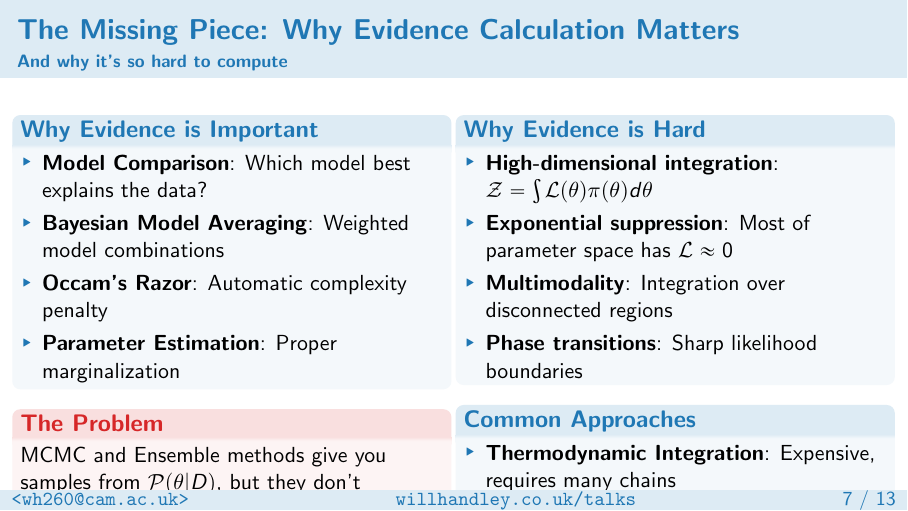
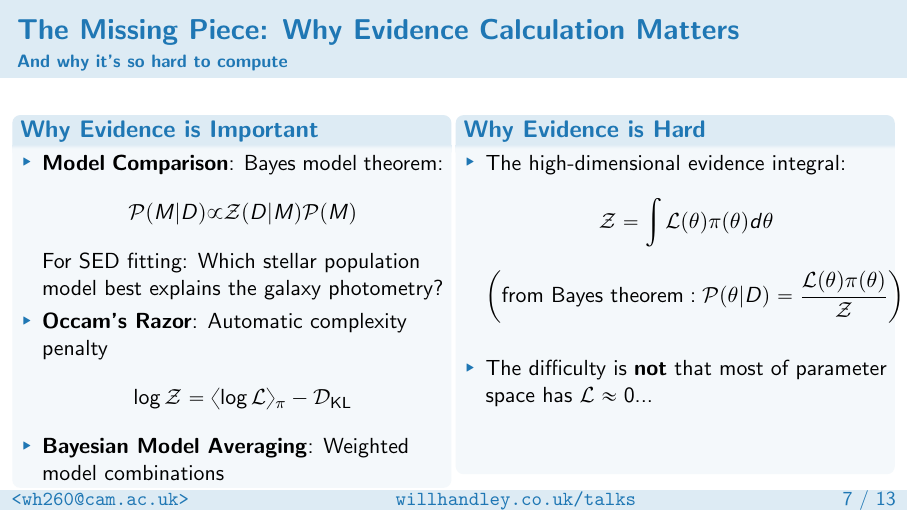
Before and after one commit to williamjameshandley/talks, LaTeX slides (will_handley.tex): page 33 of 63 before the commit and page 34 of 64 after it. Compiled offline with pdfLaTeX.

Commit message:
Update evidence calculation slide with Bayes theorem for models and volume estimation difficulty
- Add Bayes theorem for models: P(M|D) ∝ Z(D|M) P(M)
- Include SED fitting context for stellar population models
- Add Occam's razor equation: log Z = ⟨log L⟩_π - D_KL
- Show evidence integral with Bayes theorem reference
- Highlight that difficulty is volume estimation in high dimensions, not L≈0
- Remove 'The Problem' and 'Common Approaches' blocks for cleaner presentation

```diff
--- a/will_handley.tex
+++ b/will_handley.tex
@@ -246,36 +246,31 @@
 \end{frame}
 
 % --- SLIDE 7: Why Evidence Calculation Matters (3 minutes) ---
-\begin{frame}
+\begin{frame}<1-2>
     \frametitle{The Missing Piece: Why Evidence Calculation Matters}
     \framesubtitle{And why it's so hard to compute}
     \begin{columns}[T]
         \column{0.49\textwidth}
         \begin{block}{Why Evidence is Important}
             \begin{itemize}
-                \item \textbf{Model Comparison}: Which model best explains the data?
-                \item \textbf{Bayesian Model Averaging}: Weighted model combinations
-                \item \textbf{Occam's Razor}: Automatic complexity penalty
-                \item \textbf{Parameter Estimation}: Proper marginalization
+                \item \textbf{Model Comparison}: Bayes model theorem:
+            \[\mathcal{P}(M|D) \propto \mathcal{Z}(D|M) \mathcal{P}(M)\]
+            For SED fitting: Which stellar population model best explains the galaxy photometry?
+        \item  \textbf{Occam's Razor}: Automatic complexity penalty
+            \[\log \mathcal{Z} = \langle \log \mathcal{L} \rangle_{\pi} - \mathcal{D}_{\text{KL}}\]
+        \item \textbf{Bayesian Model Averaging}: Weighted model combinations
             \end{itemize}
         \end{block}
-        \begin{alertblock}{The Problem}
-            MCMC and Ensemble methods give you samples from $\mathcal{P}(\theta|D)$, but they don't compute $\mathcal{Z}(D)$!
-        \end{alertblock}
         \column{0.49\textwidth}
         \begin{block}{Why Evidence is Hard}
             \begin{itemize}
-                \item \textbf{High-dimensional integration}: $\mathcal{Z} = \int \mathcal{L}(\theta) \pi(\theta) d\theta$
-                \item \textbf{Exponential suppression}: Most of parameter space has $\mathcal{L} \approx 0$
-                \item \textbf{Multimodality}: Integration over disconnected regions
-                \item \textbf{Phase transitions}: Sharp likelihood boundaries
-            \end{itemize}
-        \end{block}
-        \begin{block}{Common Approaches}
-            \begin{itemize}
-                \item \textbf{Thermodynamic Integration}: Expensive, requires many chains
-                \item \textbf{Harmonic Mean}: Notoriously unstable
-                \item \textbf{Nested Sampling}: Designed specifically for evidence calculation
+                \item The high-dimensional evidence integral:
+            \[\mathcal{Z} = \int \mathcal{L}(\theta) \pi(\theta) d\theta\]
+            \[\left(\text{from Bayes theorem}:\mathcal{P}(\theta|D) = \frac{\mathcal{L}(\theta) \pi(\theta)}{\mathcal{Z}}\right)\]
+            \pause
+        \item The difficulty is \textbf{not} that most of parameter space has $\mathcal{L} \approx 0$...
+            \pause
+        \item The difficulty is that we can't estimate \textbf{volume} $d\theta$ in high dimensions!
             \end{itemize}
         \end{block}
     \end{columns}
```
